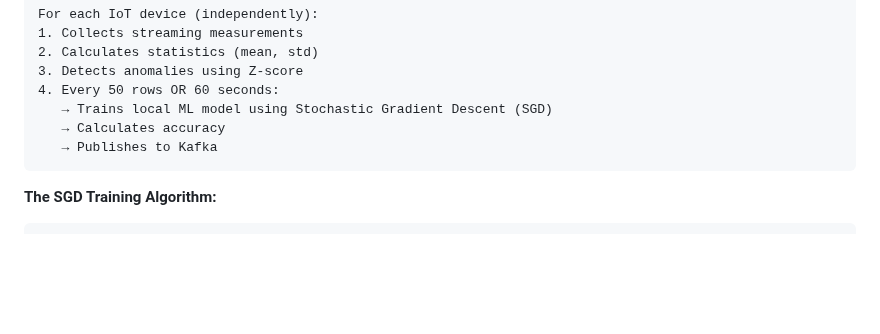
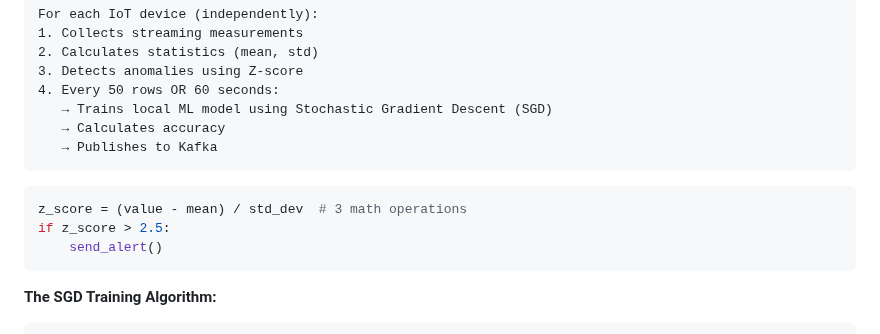
Before and after one commit to suu00k1459/OST, a Markdown page: SYSTEM.md, the part around the change. Rendered like a GitHub page; blank space fills up the shorter version.

````diff
--- a/SYSTEM.md
+++ b/SYSTEM.md
@@ -192,6 +192,11 @@ For each IoT device (independently):
    → Publishes to Kafka
 ```
 
+```python
+z_score = (value - mean) / std_dev  # 3 math operations
+if z_score > 2.5:
+    send_alert()
+```
 **The SGD Training Algorithm:**
 
 ```python
````
